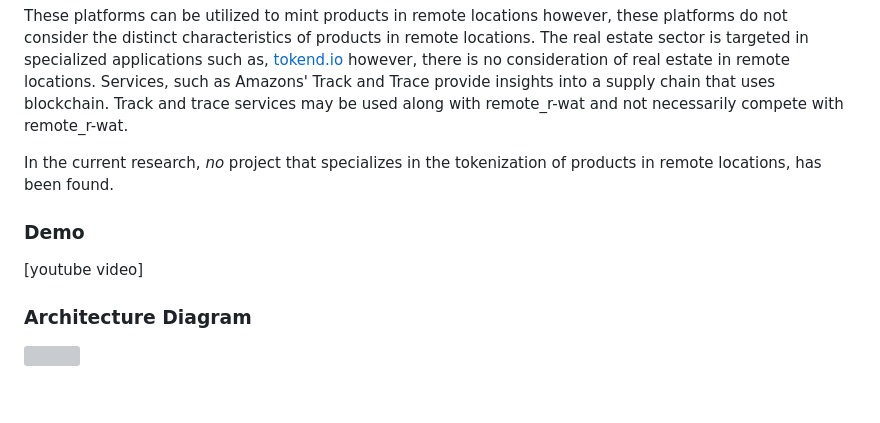
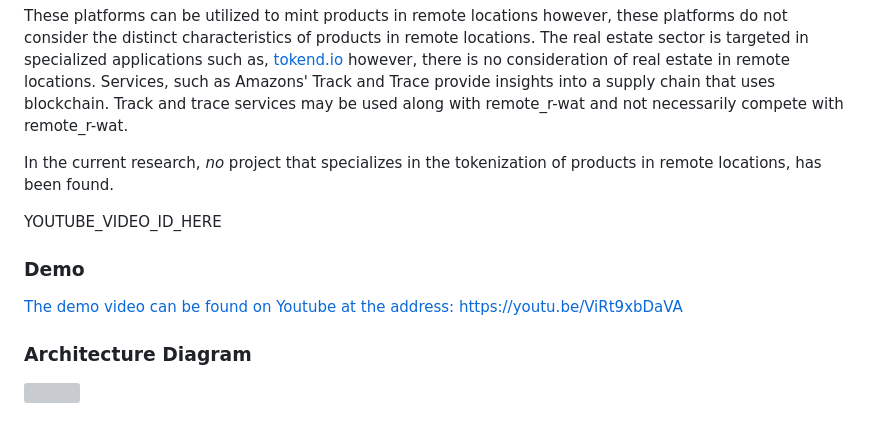
Before and after one commit to JoseHerminioCollas/remote_r-wat, a Markdown page: README.md, the part around the change. Rendered like a GitHub page; blank space fills up the shorter version; grey boxes are pictures that could not be loaded.

Commit message:
Add demo link to readme

```diff
--- a/README.md
+++ b/README.md
@@ -41,9 +41,11 @@ These platforms can be utilized to mint products in remote locations however, th
 
 In the current research, <em>no</em> project that specializes in the tokenization of products in remote locations, has been found.
 
+YOUTUBE_VIDEO_ID_HERE
+
 ### Demo
+[ The demo video can be found on Youtube at the address: https://youtu.be/ViRt9xbDaVA](https://youtu.be/ViRt9xbDaVA)
 
-[youtube video]
 
 ### Architecture Diagram
 <img src="media/architecture_diagram.svg" style="max-width:80%; " />
```
